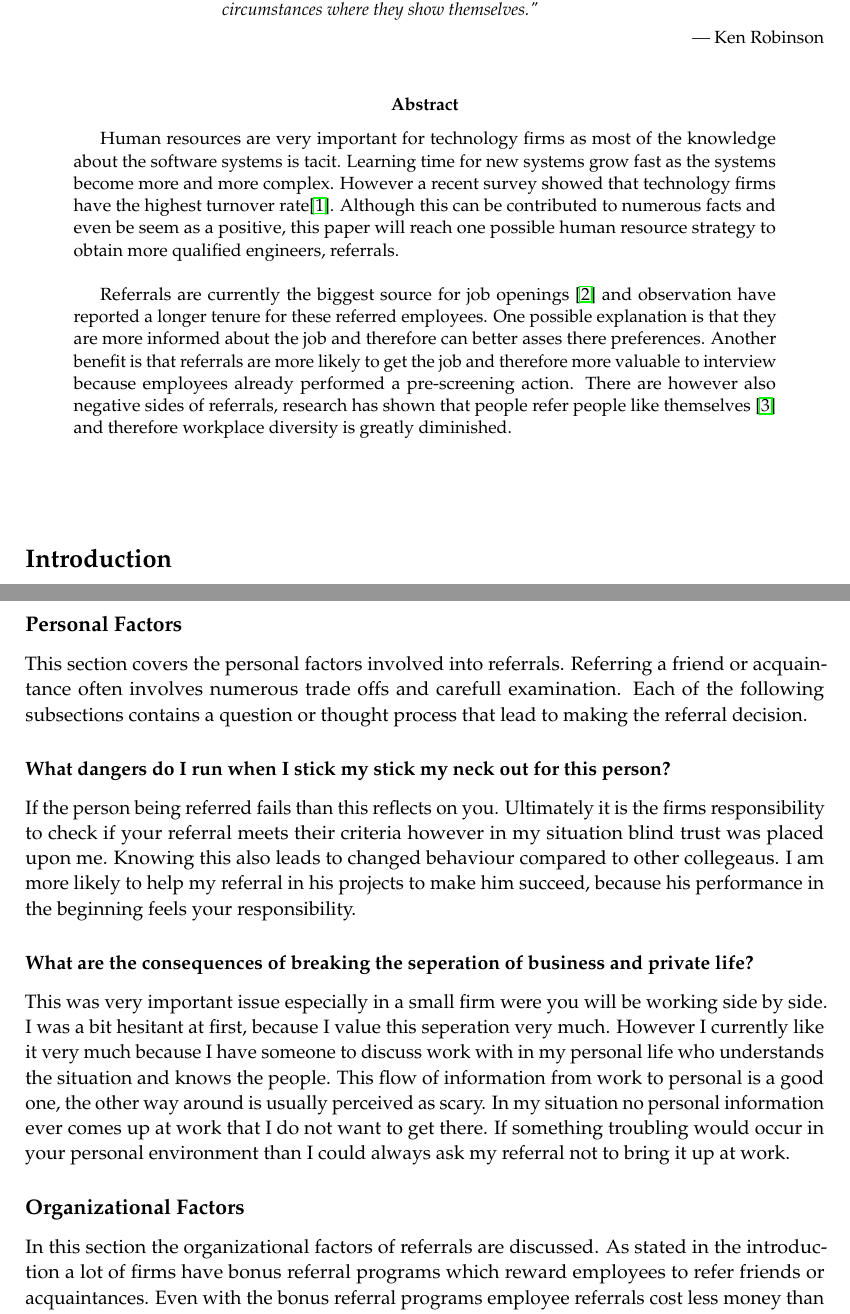
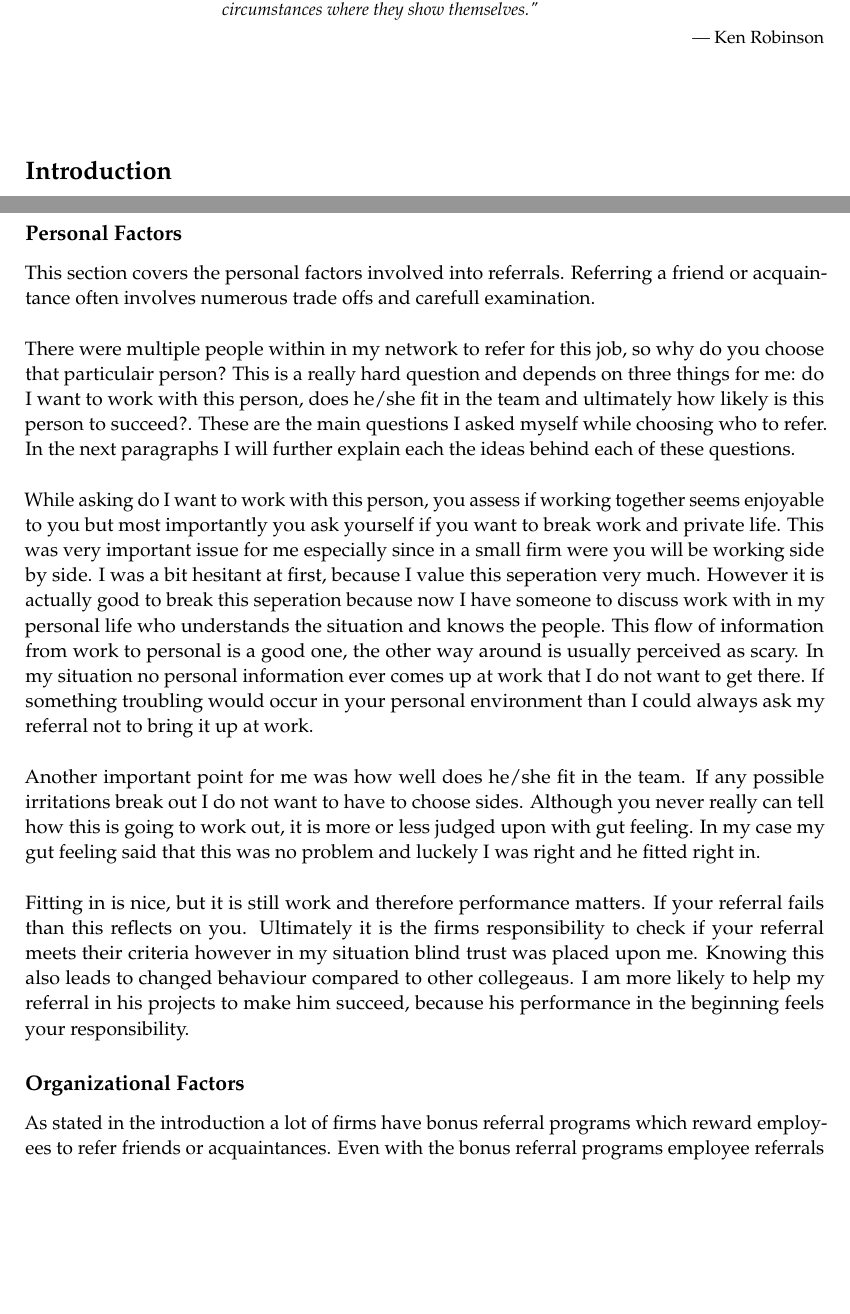
Before and after one commit to chielpeters/SoftwareProcessEbook, a LaTeX document (formatted/main.tex, which reads formatted/personalExp.tex): two parts of pages 1 and 3 of 15, joined at a grey line, cut so that both start at the same text, the shorter picture padded with empty space. Compiled offline with pdfLaTeX.

Commit message:
redid personal experience

```diff
--- a/formatted/main.tex
+++ b/formatted/main.tex
@@ -69,11 +69,11 @@ The value of referrals} % Subtitle
 
 \epigraph{``Human resources are like natural resources; they're often buried deep. You have to go looking for them, they're not just lying around on the surface. You have to create the circumstances where they show themselves."}{--- \textup{Ken Robinson}}
 
-\begin{abstract}
-Human resources are very important for technology firms as most of the knowledge about the software systems is tacit. Learning time for new systems grow fast as the systems become more and more complex. However a recent survey showed that technology firms have the highest turnover rate\cite{turnover}. Although this can be contributed to numerous facts and even be seem as a positive, this paper will reach one possible human resource strategy to obtain more qualified engineers, referrals. \\
-
-Referrals are currently the biggest source for job openings \cite{referralpercentage} and observation have reported a longer tenure for these referred employees. One possible explanation is that they are more informed about the job and therefore can better asses there preferences. Another benefit is that referrals are more likely to get the job and therefore more valuable to interview because employees already performed a pre-screening action. There are however also negative sides of referrals, research has shown that people refer people like themselves \cite{second} and therefore workplace diversity is greatly diminished.
-\end{abstract}
+%\begin{abstract}
+%Human resources are very important for technology firms as most of the knowledge about the software systems is tacit. Learning time for new systems grow fast as the systems become more and more complex. However a recent survey showed that technology firms have the highest turnover rate\cite{turnover}. Although this can be contributed to numerous facts and even be seem as a positive, this paper will reach one possible human resource strategy to obtain more qualified engineers, referrals. \\
+%
+%Referrals are currently the biggest source for job openings \cite{referralpercentage} and observation have reported a longer tenure for these referred employees. One possible explanation is that they are more informed about the job and therefore can better asses there preferences. Another benefit is that referrals are more likely to get the job and therefore more valuable to interview because employees already performed a pre-screening action. There are however also negative sides of referrals, research has shown that people refer people like themselves \cite{second} and therefore workplace diversity is greatly diminished.
+%\end{abstract}
 
 
 \vspace{30pt} % Some vertical space between the abstract and first section
--- a/formatted/personalExp.tex
+++ b/formatted/personalExp.tex
@@ -15,18 +15,17 @@ Besides the situation I have asked one of the people close to me to describe my
 
 \subsection*{Personal Factors}
 
-This section covers the personal factors involved into referrals. Referring a friend or acquaintance often involves numerous trade offs and carefull examination. Each of the following subsections contains a question or thought process that lead to making the referral decision.
+This section covers the personal factors involved into referrals. Referring a friend or acquaintance often involves numerous trade offs and carefull examination. \\
 
+There were multiple people within in my network to refer for this job, so why do you choose that particulair person? This is a really hard question and depends  on three things for me: do I want to work with this person, does he/she fit in the team and ultimately how likely is this person to succeed?. These are the main questions I asked myself while choosing who to refer. In the next paragraphs I will further explain each the ideas behind each of these questions.\\
 
-\subsubsection*{What dangers do I run when I stick my stick my neck out for this person?}
+While asking do I want to work with this person, you assess if working together seems enjoyable to you but most importantly you ask yourself if you want to break work and private life. This was very important issue for me especially since in a small firm were you will be working side by side. I was a bit hesitant at first, because I value this seperation very much. However it is actually good to break this seperation because now I have someone to discuss work with in my personal life who understands the situation and knows the people. This flow of information from work to personal is a good one, the other way around is usually perceived as scary. In my situation no personal information ever comes up at work that I do not want to get there. If something troubling would occur in your personal environment than I could always ask my referral not to bring it up at work. \\
 
-If the person being referred fails than this reflects on you. Ultimately it is the firms responsibility to check if your referral meets their criteria however in my situation blind trust was placed upon me. Knowing this also leads to changed behaviour compared to other collegeaus. I am more likely to help my referral in his projects to make him succeed, because his performance in the beginning feels your responsibility.
+Another important point for me was how well does he/she fit in the team. If any possible irritations break out I do not want to have to choose sides. Although you never really can tell how this is going to work out, it is more or less judged upon with gut feeling. In my case my gut feeling said that this was no problem and luckely I was right and he fitted right in.\\
 
-\subsubsection*{What are the consequences of breaking the seperation of business and private life?}
-
-This was very important issue especially in a small firm were you will be working side by side. I was a bit hesitant at first, because I value this seperation very much. However I currently like it very much because I have someone to discuss work with in my personal life who understands the situation and knows the people. This flow of information from work to personal is a good one, the other way around is usually perceived as scary. In my situation no personal information ever comes up at work that I do not want to get there. If something troubling would occur in your personal environment than I could always ask my referral not to bring it up at work.
+Fitting in is nice, but it is still work and therefore performance matters. If your referral fails than this reflects on you. Ultimately it is the firms responsibility to check if your referral meets their criteria however in my situation blind trust was placed upon me. Knowing this also leads to changed behaviour compared to other collegeaus. I am more likely to help my referral in his projects to make him succeed, because his performance in the beginning feels your responsibility.
 
 \subsection*{Organizational Factors}
 
-In this section the organizational factors of referrals are discussed. As stated in the introduction a lot of firms have bonus referral programs which reward employees to refer friends or acquaintances. Even with the bonus referral programs employee referrals cost less money than for example newspaper advertisements or using agencies. Therefore it seems there are only benefits to referrals and no downsides. These benefits and possible downsides are discussed in each of the subsections.
+As stated in the introduction a lot of firms have bonus referral programs which reward employees to refer friends or acquaintances. Even with the bonus referral programs employee referrals cost less money than for example newspaper advertisements or using agencies. Therefore it seems there are only benefits to referrals and no downsides. These benefits and possible downsides are discussed in this section.\\
 
```
Also changed, not shown: formatted/RelatedWork.tex (+1 -3 lines), formatted/RelatedWork.pdf (deleted), formatted/personalExp.tex (12 more changed lines).
